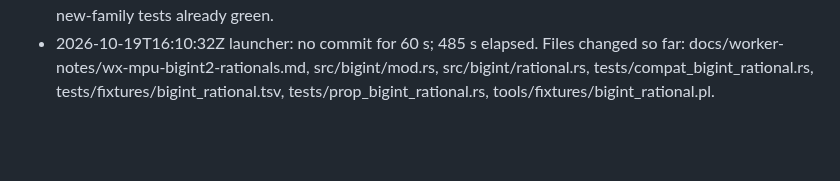
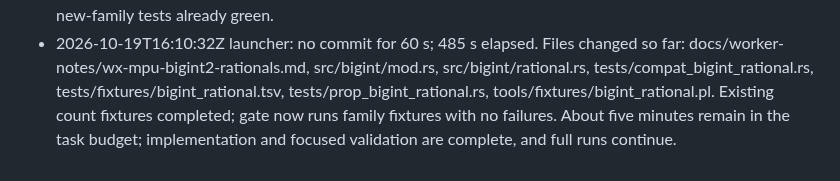
Before and after one commit to justanyone/math-prime-util, a Markdown page: docs/worker-notes/wx-mpu-bigint2-rationals.md, the part around the change. Rendered like a GitHub page; blank space fills up the shorter version.

Commit message:
wip(wx-mpu-bigint2-rationals): interim snapshot 2026-10-19T16:11:02Z
Automatic launcher snapshot of uncommitted worker changes.

MW-Task: MPU-BIGINT2-RATIONALS
MW-Run-Class: author
MW-Round: 0
MW-Engine: codex
MW-Model: gpt-6.1-sol
MW-Size: m
MW-Effort: medium
MW-Run: wx-mpu-bigint2-rationals-20261019-110220
MW-Host: wowbagger
MW-Base: 56c809d25762
MW-Commit: e9cbdb6a25cad8b6f0d448bc4ea1ac7f46a87dde
MW-Rules: a7aa532dbf5e

```diff
--- a/docs/worker-notes/wx-mpu-bigint2-rationals.md
+++ b/docs/worker-notes/wx-mpu-bigint2-rationals.md
@@ -18,3 +18,4 @@ Checked Rust toolchain bin directories too: LLVM coverage tools are absent. Focu
 - 2026-10-19T16:09:00Z launcher: no commit for 60 s; 393 s elapsed. Files changed so far: docs/worker-notes/wx-mpu-bigint2-rationals.md, src/bigint/mod.rs, src/bigint/rational.rs, tests/compat_bigint_rational.rs, tests/fixtures/bigint_rational.tsv, tests/prop_bigint_rational.rs, tools/fixtures/bigint_rational.pl.
 Full-suite gate remains in existing count oracle tests; no reported failures. Waiting for completion, with the focused new-family tests already green.
 - 2026-10-19T16:10:32Z launcher: no commit for 60 s; 485 s elapsed. Files changed so far: docs/worker-notes/wx-mpu-bigint2-rationals.md, src/bigint/mod.rs, src/bigint/rational.rs, tests/compat_bigint_rational.rs, tests/fixtures/bigint_rational.tsv, tests/prop_bigint_rational.rs, tools/fixtures/bigint_rational.pl.
+Existing count fixtures completed; gate now runs family fixtures with no failures. About five minutes remain in the task budget; implementation and focused validation are complete, and full runs continue.
```
